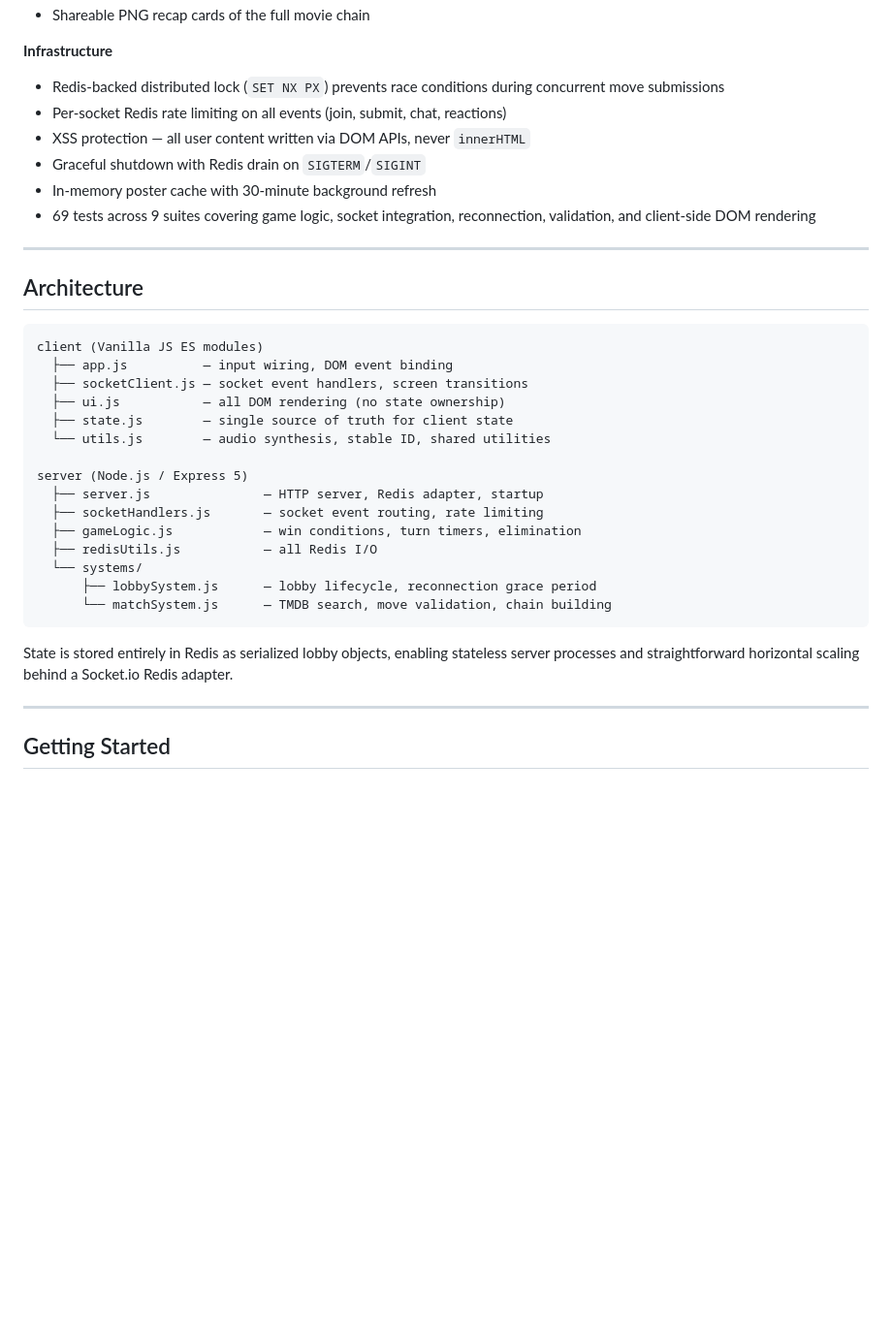
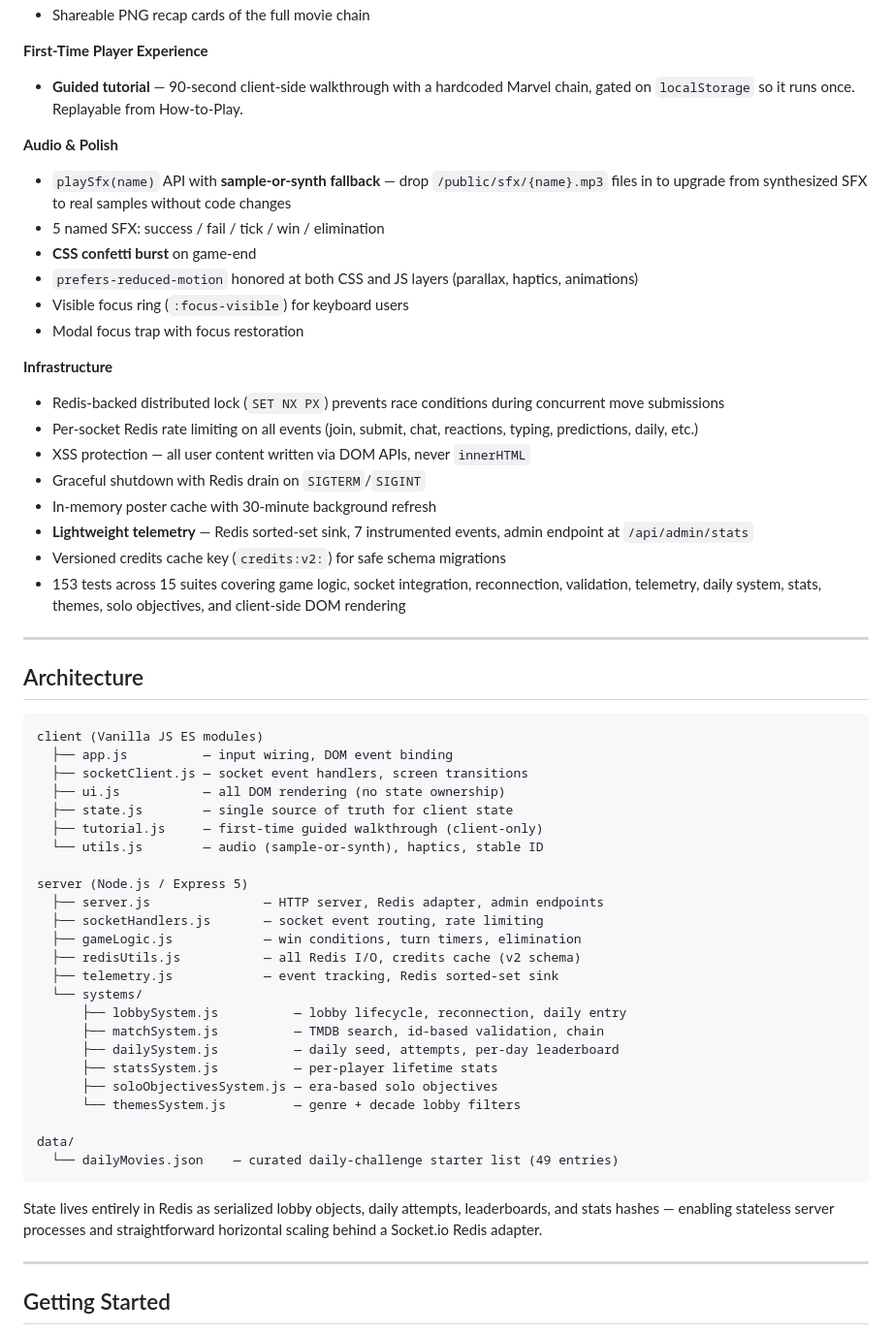
Before and after one commit to Itsbryanfam/MovieMatch, a Markdown page: README.md, the part around one of its changes. Shown at 97% size. Rendered like a GitHub page; blank space fills up the shorter version.

````diff
--- a/README.md
+++ b/README.md
@@ -56,12 +90,28 @@ Every submission is validated server-side against live TMDB cast data, preventin
 - Shareable PNG recap cards of the full movie chain
 
+**First-Time Player Experience**
+
+- **Guided tutorial** — 90-second client-side walkthrough with a hardcoded Marvel chain, gated on `localStorage` so it runs once. Replayable from How-to-Play.
+
+**Audio & Polish**
+
+- `playSfx(name)` API with **sample-or-synth fallback** — drop `/public/sfx/{name}.mp3` files in to upgrade from synthesized SFX to real samples without code changes
+- 5 named SFX: success / fail / tick / win / elimination
+- **CSS confetti burst** on game-end
+- `prefers-reduced-motion` honored at both CSS and JS layers (parallax, haptics, animations)
+- Visible focus ring (`:focus-visible`) for keyboard users
+- Modal focus trap with focus restoration
+
 **Infrastructure**
+
 - Redis-backed distributed lock (`SET NX PX`) prevents race conditions during concurrent move submissions
-- Per-socket Redis rate limiting on all events (join, submit, chat, reactions)
+- Per-socket Redis rate limiting on all events (join, submit, chat, reactions, typing, predictions, daily, etc.)
 - XSS protection — all user content written via DOM APIs, never `innerHTML`
 - Graceful shutdown with Redis drain on `SIGTERM`/`SIGINT`
 - In-memory poster cache with 30-minute background refresh
-- 69 tests across 9 suites covering game logic, socket integration, reconnection, validation, and client-side DOM rendering
+- **Lightweight telemetry** — Redis sorted-set sink, 7 instrumented events, admin endpoint at `/api/admin/stats`
+- Versioned credits cache key (`credits:v2:`) for safe schema migrations
+- 153 tests across 15 suites covering game logic, socket integration, reconnection, validation, telemetry, daily system, stats, themes, solo objectives, and client-side DOM rendering
 
 ---
 
@@ -73,19 +123,28 @@ client (Vanilla JS ES modules)
   ├── socketClient.js — socket event handlers, screen transitions
   ├── ui.js           — all DOM rendering (no state ownership)
   ├── state.js        — single source of truth for client state
-  └── utils.js        — audio synthesis, stable ID, shared utilities
+  ├── tutorial.js     — first-time guided walkthrough (client-only)
+  └── utils.js        — audio (sample-or-synth), haptics, stable ID
 
 server (Node.js / Express 5)
-  ├── server.js               — HTTP server, Redis adapter, startup
+  ├── server.js               — HTTP server, Redis adapter, admin endpoints
   ├── socketHandlers.js       — socket event routing, rate limiting
   ├── gameLogic.js            — win conditions, turn timers, elimination
-  ├── redisUtils.js           — all Redis I/O
+  ├── redisUtils.js           — all Redis I/O, credits cache (v2 schema)
+  ├── telemetry.js            — event tracking, Redis sorted-set sink
   └── systems/
-      ├── lobbySystem.js      — lobby lifecycle, reconnection grace period
-      └── matchSystem.js      — TMDB search, move validation, chain building
+      ├── lobbySystem.js          — lobby lifecycle, reconnection, daily entry
+      ├── matchSystem.js          — TMDB search, id-based validation, chain
+      ├── dailySystem.js          — daily seed, attempts, per-day leaderboard
+      ├── statsSystem.js          — per-player lifetime stats
+      ├── soloObjectivesSystem.js — era-based solo objectives
+      └── themesSystem.js         — genre + decade lobby filters
+
+data/
+  └── dailyMovies.json    — curated daily-challenge starter list (49 entries)
 ```
 
-State is stored entirely in Redis as serialized lobby objects, enabling stateless server processes and straightforward horizontal scaling behind a Socket.io Redis adapter.
+State lives entirely in Redis as serialized lobby objects, daily attempts, leaderboards, and stats hashes — enabling stateless server processes and straightforward horizontal scaling behind a Socket.io Redis adapter.
 
 ---
 
````
Also changed, not shown: other parts of README.md (+55 -10 lines).
